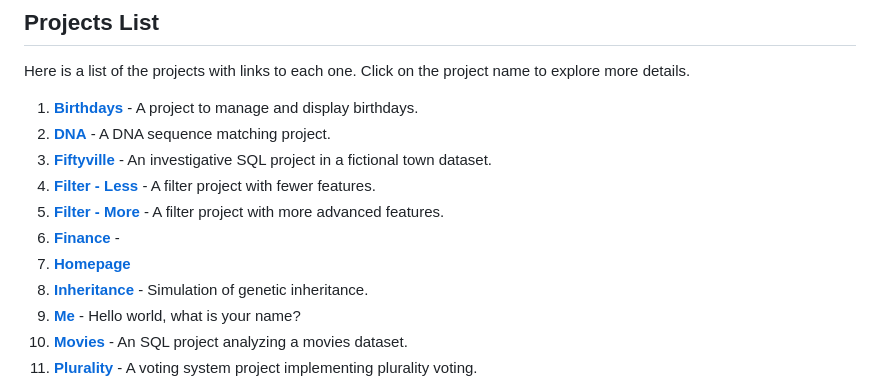
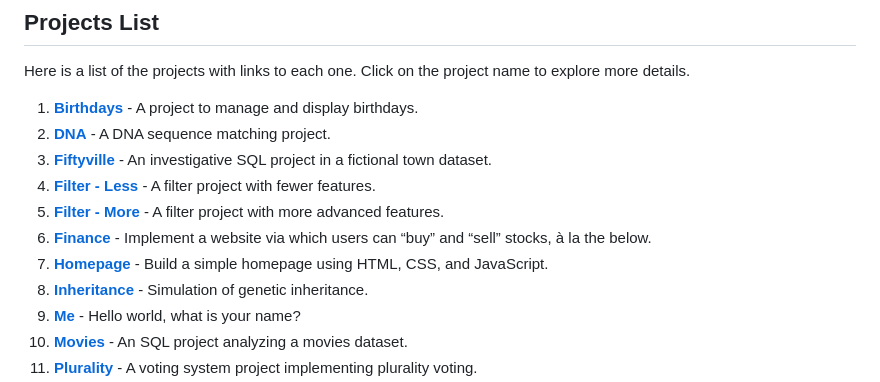
Before and after one commit to singhprit/cs50-portfolio, a Markdown page: README.md, the part around the change. Drawn GitHub-style.

```diff
--- a/README.md
+++ b/README.md
@@ -11,8 +11,8 @@ Here is a list of the projects with links to each one. Click on the project name
 3. **[Fiftyville](https://github.com/singhprit/cs50-portfolio/tree/main/my_cs50_projects/fiftyville)** - An investigative SQL project in a fictional town dataset.
 4. **[Filter - Less](https://github.com/singhprit/cs50-portfolio/tree/main/my_cs50_projects/filter-less)** - A filter project with fewer features.
 5. **[Filter - More](https://github.com/singhprit/cs50-portfolio/tree/main/my_cs50_projects/filter-more)** - A filter project with more advanced features.
-6. **[Finance](https://github.com/singhprit/cs50-portfolio/tree/main/my_cs50_projects/finance)** -
-7. **[Homepage](https://github.com/singhprit/cs50-portfolio/tree/main/my_cs50_projects/homepage)**
+6. **[Finance](https://github.com/singhprit/cs50-portfolio/tree/main/my_cs50_projects/finance)** - Implement a website via which users can “buy” and “sell” stocks, à la the below.
+7. **[Homepage](https://github.com/singhprit/cs50-portfolio/tree/main/my_cs50_projects/homepage)** - Build a simple homepage using HTML, CSS, and JavaScript.
 8. **[Inheritance](https://github.com/singhprit/cs50-portfolio/tree/main/my_cs50_projects/inheritance)** - Simulation of genetic inheritance.
 9. **[Me](https://github.com/singhprit/cs50-portfolio/tree/main/my_cs50_projects/me)** - Hello world, what is your name?
 10. **[Movies](https://github.com/singhprit/cs50-portfolio/tree/main/my_cs50_projects/movies)** - An SQL project analyzing a movies dataset.
```
